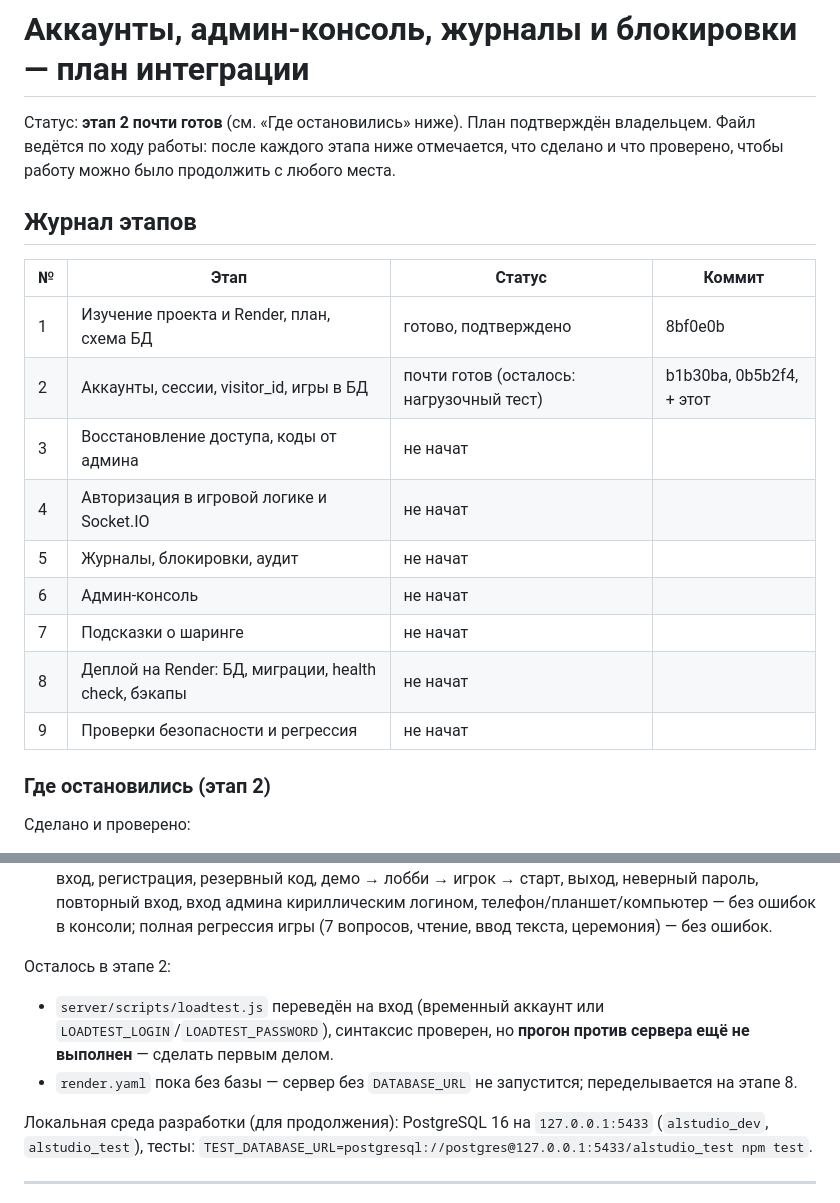
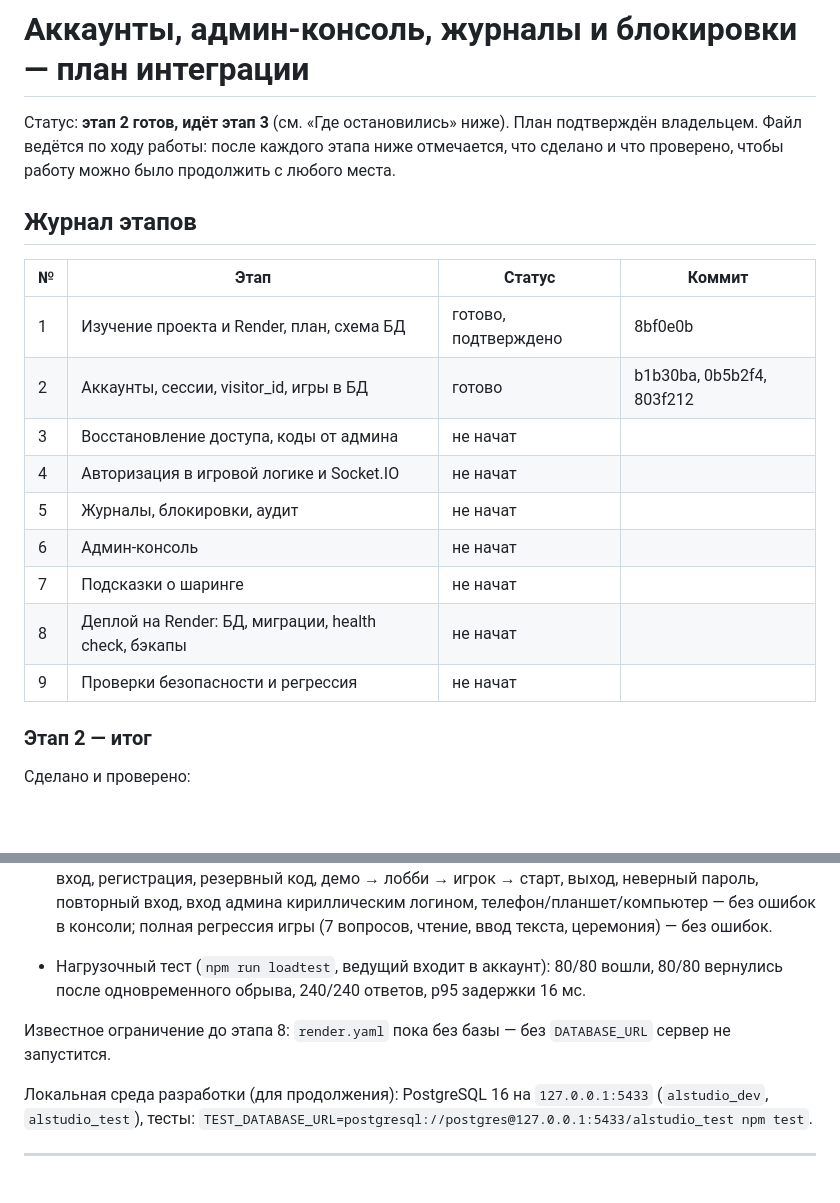
Before and after one commit to brutef10-ui/altyyyy, a Markdown page: quiz-project/docs/ACCOUNTS_PLAN.md, 2 parts joined by grey strips. Drawn GitHub-style; blank space fills up the shorter version.

Commit message:
Этап 2 завершён: нагрузочный тест с входом ведущего пройден
Co-Authored-By: Claude Opus 5.5 <noreply@anthropic.com>
Claude-Session: https://claude.ai/code/session_01XpGeqKB17cZV8ujSRzPSQE

```diff
--- a/quiz-project/docs/ACCOUNTS_PLAN.md
+++ b/quiz-project/docs/ACCOUNTS_PLAN.md
@@ -1,6 +1,6 @@
 # Аккаунты, админ-консоль, журналы и блокировки — план интеграции
 
-Статус: **этап 2 почти готов** (см. «Где остановились» ниже). План подтверждён владельцем.
+Статус: **этап 2 готов, идёт этап 3** (см. «Где остановились» ниже). План подтверждён владельцем.
 Файл ведётся по ходу работы: после каждого этапа ниже отмечается, что сделано и что проверено,
 чтобы работу можно было продолжить с любого места.
 
@@ -9,7 +9,7 @@
 | № | Этап | Статус | Коммит |
 |---|------|--------|--------|
 | 1 | Изучение проекта и Render, план, схема БД | готово, подтверждено | 8bf0e0b |
-| 2 | Аккаунты, сессии, visitor_id, игры в БД | почти готов (осталось: нагрузочный тест) | b1b30ba, 0b5b2f4, + этот |
+| 2 | Аккаунты, сессии, visitor_id, игры в БД | готово | b1b30ba, 0b5b2f4, 803f212 |
 | 3 | Восстановление доступа, коды от админа | не начат | |
 | 4 | Авторизация в игровой логике и Socket.IO | не начат | |
 | 5 | Журналы, блокировки, аудит | не начат | |
@@ -18,7 +18,7 @@
 | 8 | Деплой на Render: БД, миграции, health check, бэкапы | не начат | |
 | 9 | Проверки безопасности и регрессия | не начат | |
 
-### Где остановились (этап 2)
+### Этап 2 — итог
 
 Сделано и проверено:
 * Сервер: PostgreSQL (`src/db`), миграции 001–002, посетитель/сессии/аккаунты/CSRF/IP (`src/identity`),
@@ -34,10 +34,10 @@
   вход админа кириллическим логином, телефон/планшет/компьютер — без ошибок в консоли;
   полная регрессия игры (7 вопросов, чтение, ввод текста, церемония) — без ошибок.
 
-Осталось в этапе 2:
-* `server/scripts/loadtest.js` переведён на вход (временный аккаунт или `LOADTEST_LOGIN`/`LOADTEST_PASSWORD`),
-  синтаксис проверен, но **прогон против сервера ещё не выполнен** — сделать первым делом.
-* `render.yaml` пока без базы — сервер без `DATABASE_URL` не запустится; переделывается на этапе 8.
+* Нагрузочный тест (`npm run loadtest`, ведущий входит в аккаунт): 80/80 вошли, 80/80 вернулись после
+  одновременного обрыва, 240/240 ответов, p95 задержки 16 мс.
+
+Известное ограничение до этапа 8: `render.yaml` пока без базы — без `DATABASE_URL` сервер не запустится.
 
 Локальная среда разработки (для продолжения): PostgreSQL 16 на `127.0.0.1:5433`
 (`alstudio_dev`, `alstudio_test`), тесты: `TEST_DATABASE_URL=postgresql://postgres@127.0.0.1:5433/alstudio_test npm test`.
```
